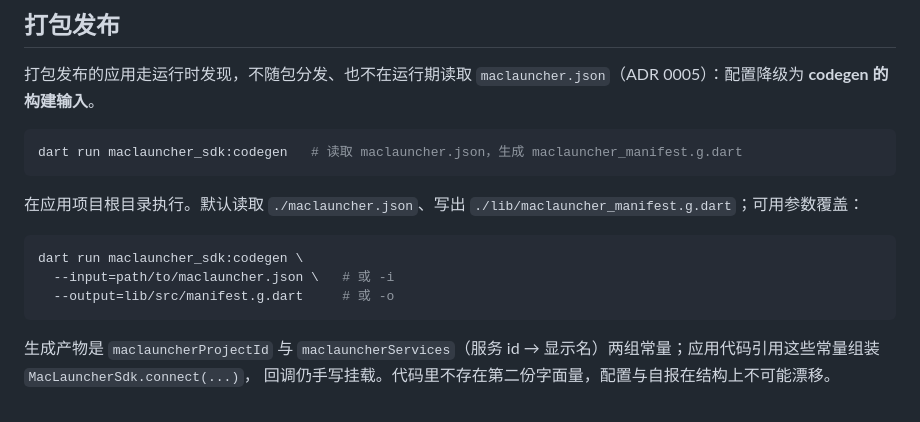
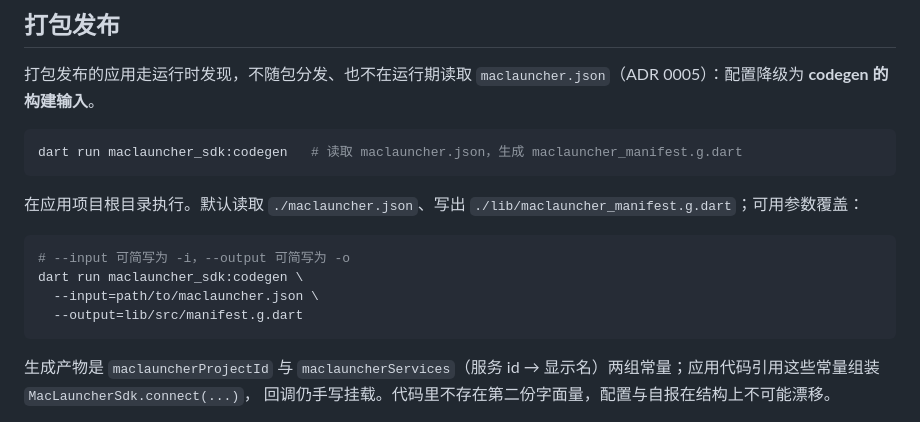
Before and after one commit to Ghost233/MacLauncher, a Markdown page: docs/SDK_INTEGRATION.md, the part around the change. GitHub-like rendering.

Commit message:
docs(sdk): keep codegen sh example copy-pasteable (#53)

````diff
--- a/docs/SDK_INTEGRATION.md
+++ b/docs/SDK_INTEGRATION.md
@@ -112,9 +112,10 @@ dart run maclauncher_sdk:codegen   # 读取 maclauncher.json，生成 maclaunche
 `./lib/maclauncher_manifest.g.dart`；可用参数覆盖：
 
 ```sh
+# --input 可简写为 -i，--output 可简写为 -o
 dart run maclauncher_sdk:codegen \
-  --input=path/to/maclauncher.json \   # 或 -i
-  --output=lib/src/manifest.g.dart     # 或 -o
+  --input=path/to/maclauncher.json \
+  --output=lib/src/manifest.g.dart
 ```
 
 生成产物是 `maclauncherProjectId` 与 `maclauncherServices`（服务 id →
````
